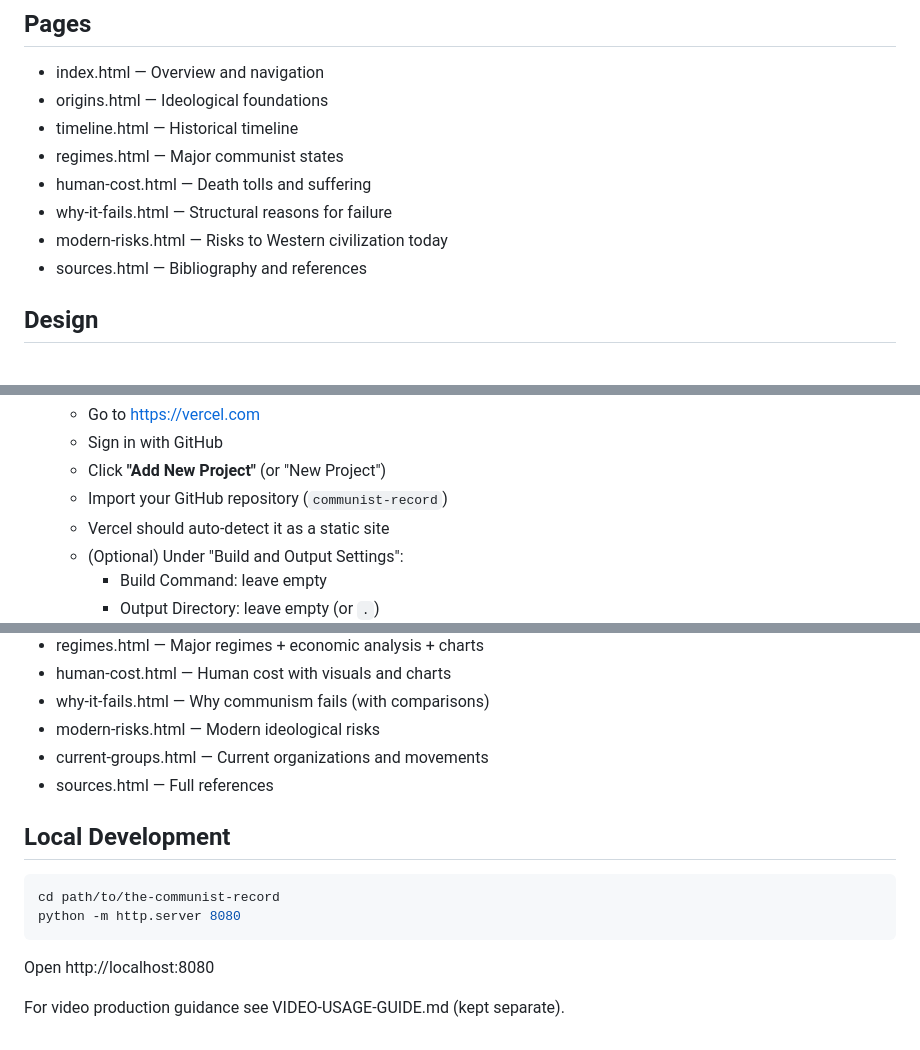
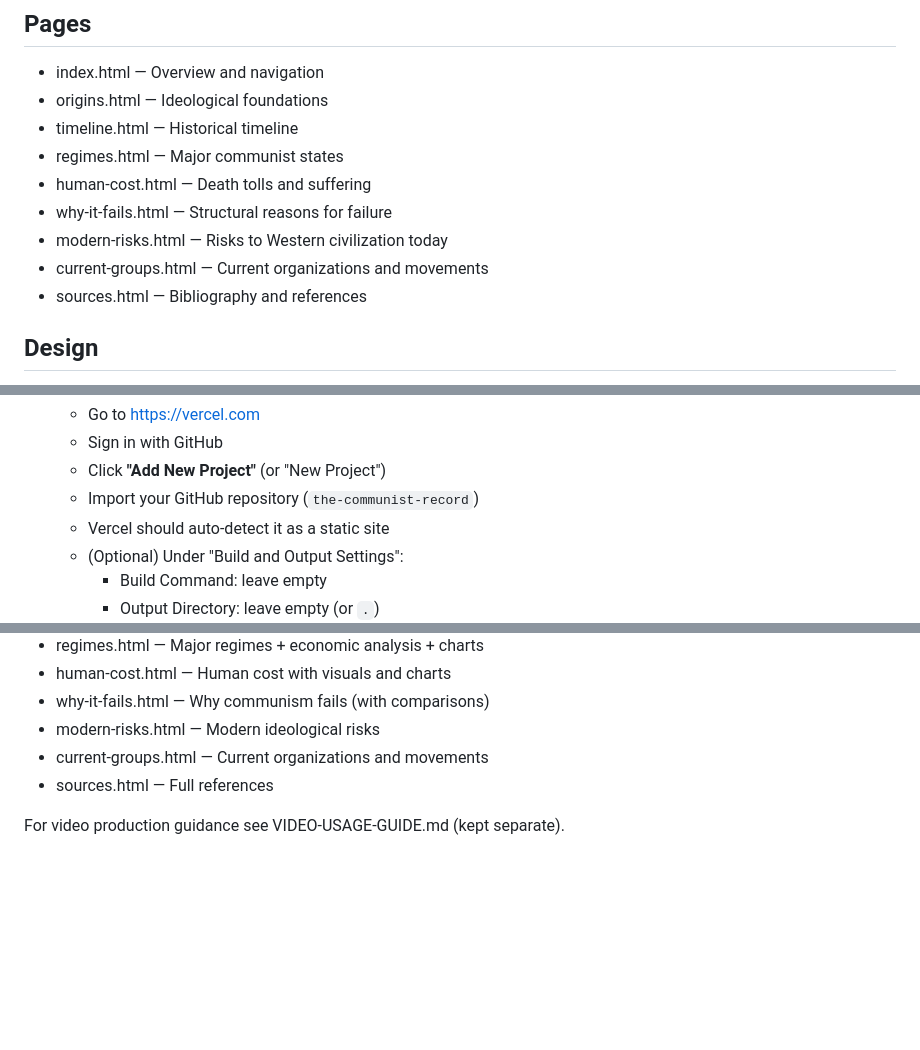
Before and after one commit to Goliaith/the-communist-record, a Markdown page: README.md, 3 parts joined by grey strips. Rendered like a GitHub page; blank space fills up the shorter version.

Commit message:
Fully sanitize README - remove all local paths

````diff
--- a/README.md
+++ b/README.md
@@ -17,6 +17,7 @@ Then open http://localhost:8080
 - human-cost.html — Death tolls and suffering
 - why-it-fails.html — Structural reasons for failure
 - modern-risks.html — Risks to Western civilization today
+- current-groups.html — Current organizations and movements
 - sources.html — Bibliography and references
 
 ## Design
@@ -64,7 +65,7 @@ Vercel is excellent for static sites, offers great performance, instant previews
    - Go to https://vercel.com
    - Sign in with GitHub
    - Click **"Add New Project"** (or "New Project")
-   - Import your GitHub repository (`communist-record`)
+   - Import your GitHub repository (`the-communist-record`)
    - Vercel should auto-detect it as a static site
    - (Optional) Under "Build and Output Settings":
      - Build Command: leave empty
@@ -101,11 +102,4 @@ Then open http://localhost:8080
 - current-groups.html — Current organizations and movements
 - sources.html — Full references
 
-## Local Development
-```powershell
-cd path/to/the-communist-record
-python -m http.server 8080
-```
-Open http://localhost:8080
-
 For video production guidance see VIDEO-USAGE-GUIDE.md (kept separate).
````
